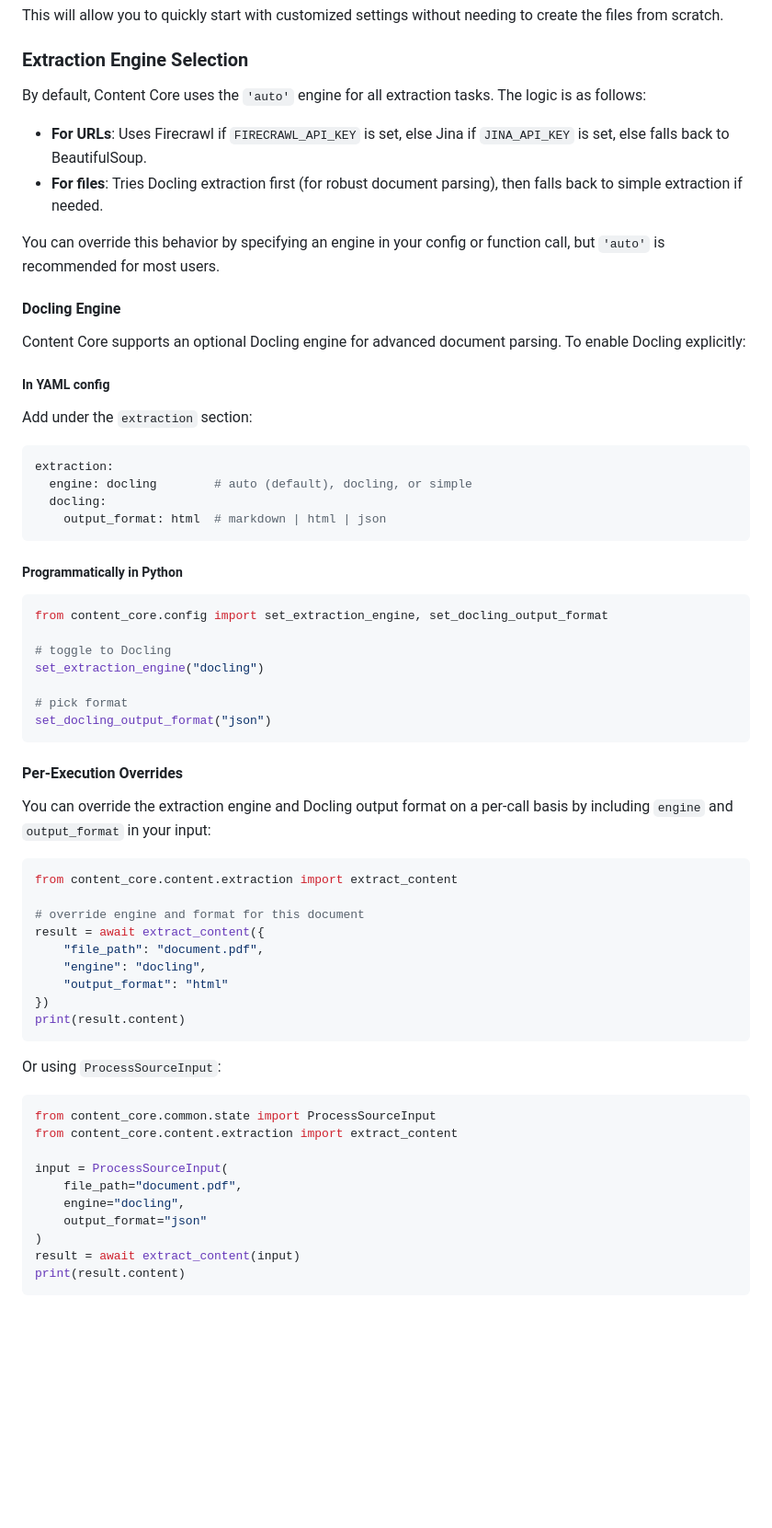
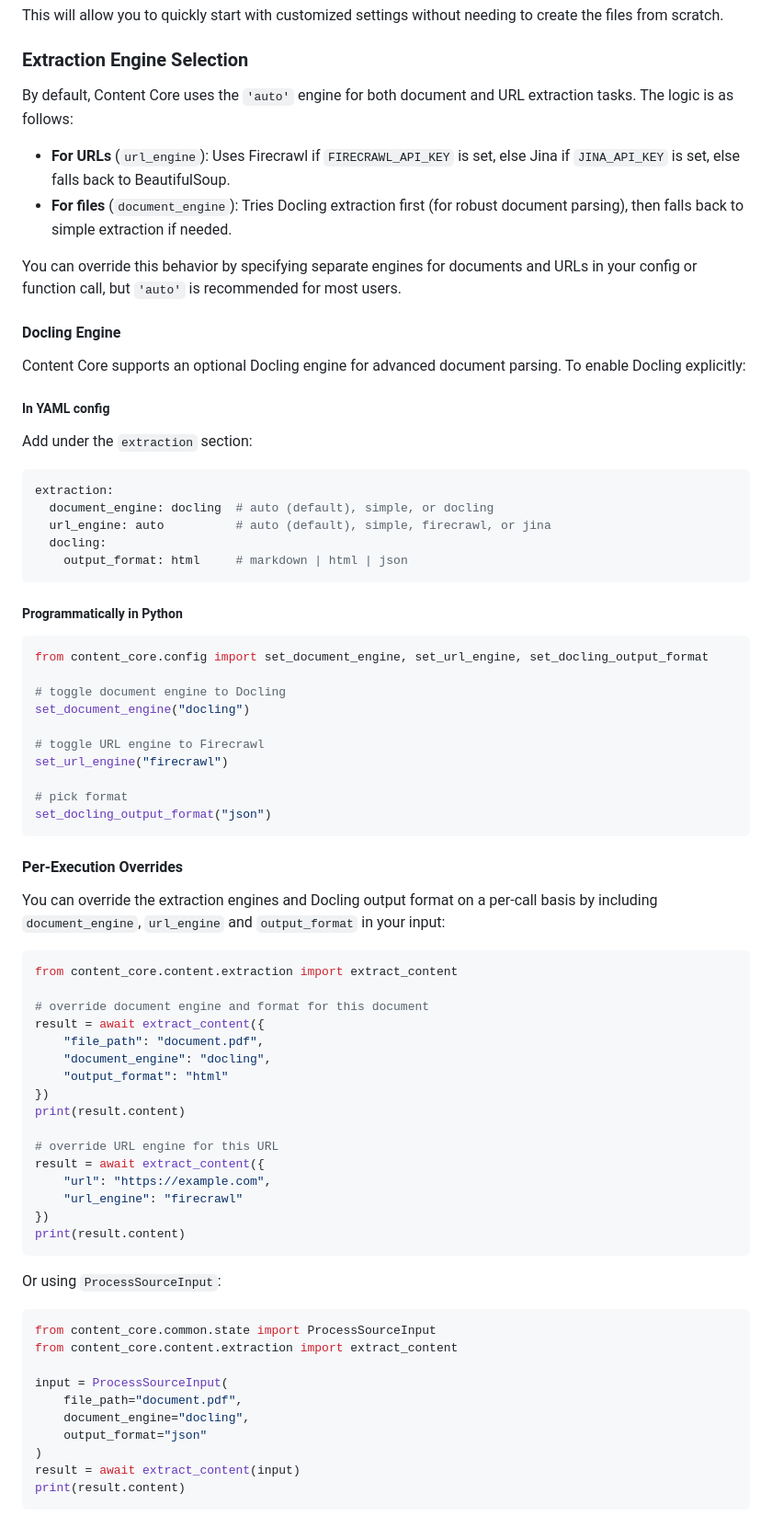
Before and after one commit to lfnovo/content-core, a Markdown page: docs/usage.md, the part around the change. Shown at 92% size. GitHub-like rendering; blank space fills up the shorter version.

````diff
--- a/docs/usage.md
+++ b/docs/usage.md
@@ -80,11 +80,11 @@ This will allow you to quickly start with customized settings without needing to
 
 ### Extraction Engine Selection
 
-By default, Content Core uses the `'auto'` engine for all extraction tasks. The logic is as follows:
-- **For URLs**: Uses Firecrawl if `FIRECRAWL_API_KEY` is set, else Jina if `JINA_API_KEY` is set, else falls back to BeautifulSoup.
-- **For files**: Tries Docling extraction first (for robust document parsing), then falls back to simple extraction if needed.
+By default, Content Core uses the `'auto'` engine for both document and URL extraction tasks. The logic is as follows:
+- **For URLs** (`url_engine`): Uses Firecrawl if `FIRECRAWL_API_KEY` is set, else Jina if `JINA_API_KEY` is set, else falls back to BeautifulSoup.
+- **For files** (`document_engine`): Tries Docling extraction first (for robust document parsing), then falls back to simple extraction if needed.
 
-You can override this behavior by specifying an engine in your config or function call, but `'auto'` is recommended for most users.
+You can override this behavior by specifying separate engines for documents and URLs in your config or function call, but `'auto'` is recommended for most users.
 
 #### Docling Engine
 
@@ -94,33 +94,44 @@ Content Core supports an optional Docling engine for advanced document parsing.
 Add under the `extraction` section:
 ```yaml
 extraction:
-  engine: docling        # auto (default), docling, or simple
+  document_engine: docling  # auto (default), simple, or docling
+  url_engine: auto          # auto (default), simple, firecrawl, or jina
   docling:
-    output_format: html  # markdown | html | json
+    output_format: html     # markdown | html | json
 ```
 
 ##### Programmatically in Python
 ```python
-from content_core.config import set_extraction_engine, set_docling_output_format
+from content_core.config import set_document_engine, set_url_engine, set_docling_output_format
 
-# toggle to Docling
-set_extraction_engine("docling")
+# toggle document engine to Docling
+set_document_engine("docling")
+
+# toggle URL engine to Firecrawl
+set_url_engine("firecrawl")
 
 # pick format
 set_docling_output_format("json")
 ```
 
 #### Per-Execution Overrides
-You can override the extraction engine and Docling output format on a per-call basis by including `engine` and `output_format` in your input:
+You can override the extraction engines and Docling output format on a per-call basis by including `document_engine`, `url_engine` and `output_format` in your input:
 
 ```python
 from content_core.content.extraction import extract_content
 
-# override engine and format for this document
+# override document engine and format for this document
 result = await extract_content({
     "file_path": "document.pdf",
-    "engine": "docling",
+    "document_engine": "docling",
     "output_format": "html"
+})
+print(result.content)
+
+# override URL engine for this URL
+result = await extract_content({
+    "url": "https://example.com",
+    "url_engine": "firecrawl"
 })
 print(result.content)
 ```
@@ -133,7 +144,7 @@ from content_core.content.extraction import extract_content
 
 input = ProcessSourceInput(
     file_path="document.pdf",
-    engine="docling",
+    document_engine="docling",
     output_format="json"
 )
 result = await extract_content(input)
````
Also changed, not shown: README.md (+16 -6 lines), docs/processors.md (+12 -8 lines).
